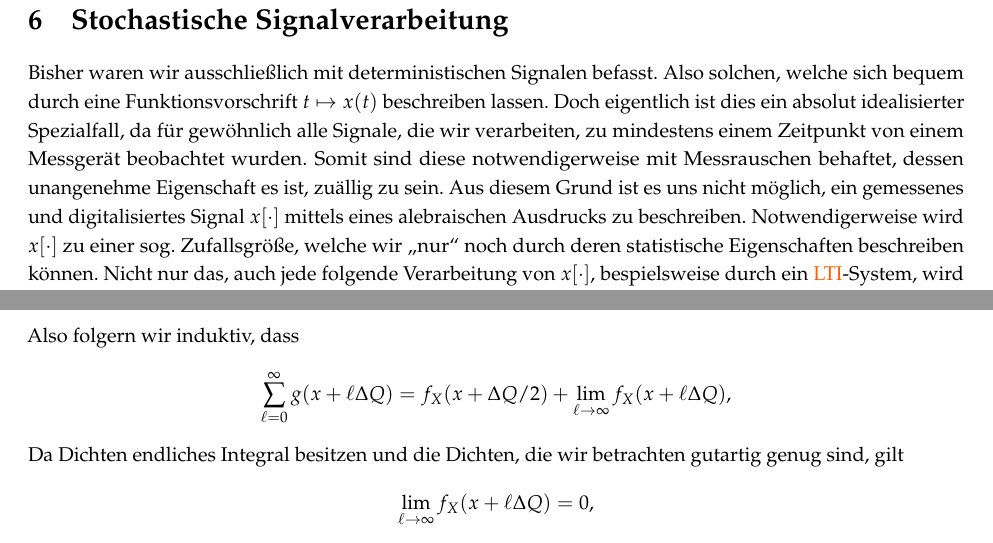
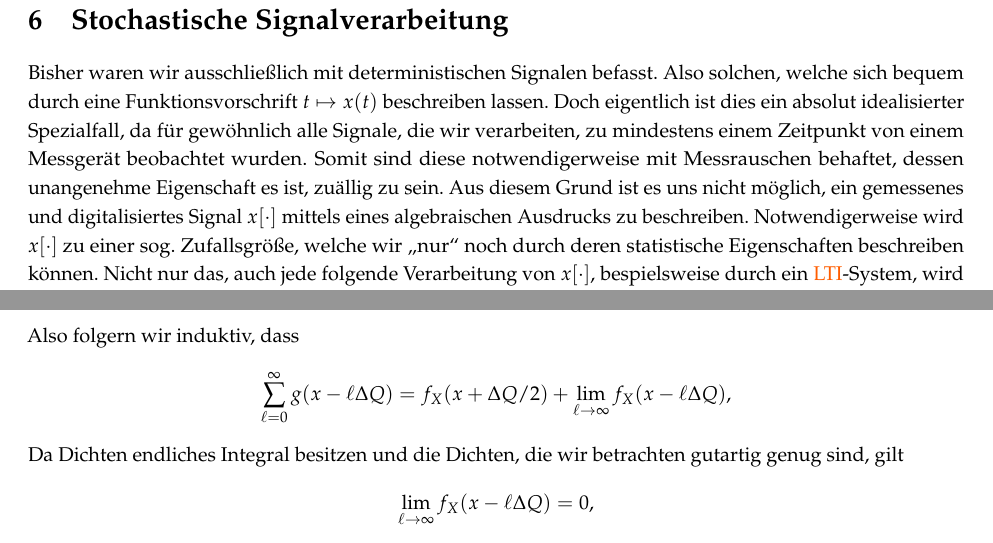
Before and after one commit to SebastianSemper/lecturenotes, a LaTeX document (dsv/dsv_script.tex, which reads dsv/content/random.tex): two parts of pages 96 and 112 of 122, joined at a grey line, cut so that both start at the same text. Compiled offline with pdfLaTeX.

Commit message:
small fixes for stochastic sections

```diff
--- a/dsv/content/random.tex
+++ b/dsv/content/random.tex
@@ -2,7 +2,7 @@ Bisher waren wir ausschließlich mit deterministischen Signalen befasst.
 Also solchen, welche sich bequem durch eine Funktionsvorschrift $t \mapsto x(t)$ beschreiben lassen.
 Doch eigentlich ist dies ein absolut idealisierter Spezialfall, da für gewöhnlich alle Signale, die wir verarbeiten, zu mindestens einem Zeitpunkt von einem Messgerät beobachtet wurden.
 Somit sind diese notwendigerweise mit Messrauschen behaftet, dessen unangenehme Eigenschaft es ist, zuällig zu sein.
-Aus diesem Grund ist es uns nicht möglich, ein gemessenes und digitalisiertes Signal $x[\cdot]$ mittels eines alebraischen Ausdrucks zu beschreiben.
+Aus diesem Grund ist es uns nicht möglich, ein gemessenes und digitalisiertes Signal $x[\cdot]$ mittels eines algebraischen Ausdrucks zu beschreiben.
 Notwendigerweise wird $x[\cdot]$ zu einer sog. Zufallsgröße, welche wir \q{nur} noch durch deren statistische Eigenschaften beschreiben können.
 Nicht nur das, auch jede folgende Verarbeitung von $x[\cdot]$, bespielsweise durch ein \gls{lti}-System, wird zu einer Zufallsgröße, deren Eigenschaften u.A. von denen des Messrauschens abhängen.
 
@@ -622,12 +622,12 @@ g(x) + g(x - \Delta Q)
 Also folgern wir induktiv, dass
 \[
 \Sum{\ell = 0}{\infty}{
-    g(x + \ell \Delta Q)
-} = f_X(x + \Delta Q / 2) + \lim_{\ell \rightarrow \infty} f_X(x + \ell \Delta Q),
+    g(x - \ell \Delta Q)
+} = f_X(x + \Delta Q / 2) + \lim_{\ell \rightarrow \infty} f_X(x - \ell \Delta Q),
 \]
 Da Dichten endliches Integral besitzen und die Dichten, die wir betrachten gutartig genug sind, gilt
 \[
-\lim_{\ell \rightarrow \infty} f_X(x + \ell \Delta Q) = 0,
+\lim_{\ell \rightarrow \infty} f_X(x - \ell \Delta Q) = 0,
 \]
 sodass wir mit ein bisschen Umindizieren von $p = k - \ell$ und Vertauschung von Summen nachrechnen, dass
 \begin{align*}
```
Also changed, not shown: dsv/content/random.tex (6 more changed lines).
